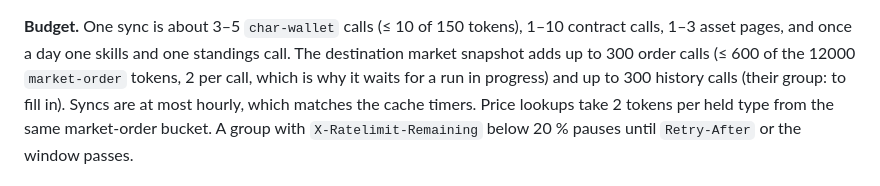
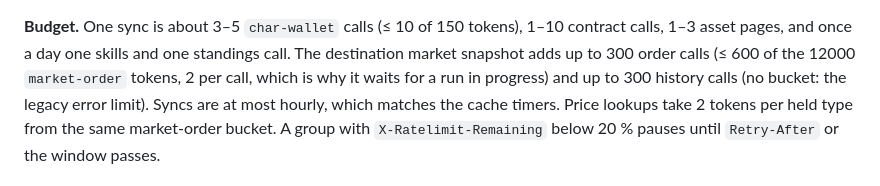
Before and after one commit to rockysims/eflip, a Markdown page: docs/trade-results-plan.md, the part around one of its changes. Drawn GitHub-style.

```diff
--- a/docs/trade-results-plan.md
+++ b/docs/trade-results-plan.md
@@ -213,7 +212,8 @@ so a long break does not lose a month of wallet history):
 **Budget.** One sync is about 3–5 `char-wallet` calls (≤ 10 of 150 tokens), 1–10 contract calls,
 1–3 asset pages, and once a day one skills and one standings call. The destination market
 snapshot adds up to 300 order calls (≤ 600 of the 12000 `market-order` tokens, 2 per call, which
-is why it waits for a run in progress) and up to 300 history calls (their group: to fill in).
+is why it waits for a run in progress) and up to 300 history calls (no bucket: the legacy error
+limit).
 Syncs are at most hourly, which matches the cache timers. Price lookups take 2 tokens per held
 type from the same market-order bucket. A group with `X-Ratelimit-Remaining` below 20 % pauses
 until `Retry-After` or the window passes.
```
Also changed, not shown: other parts of docs/trade-results-plan.md (+7 -9 lines).
